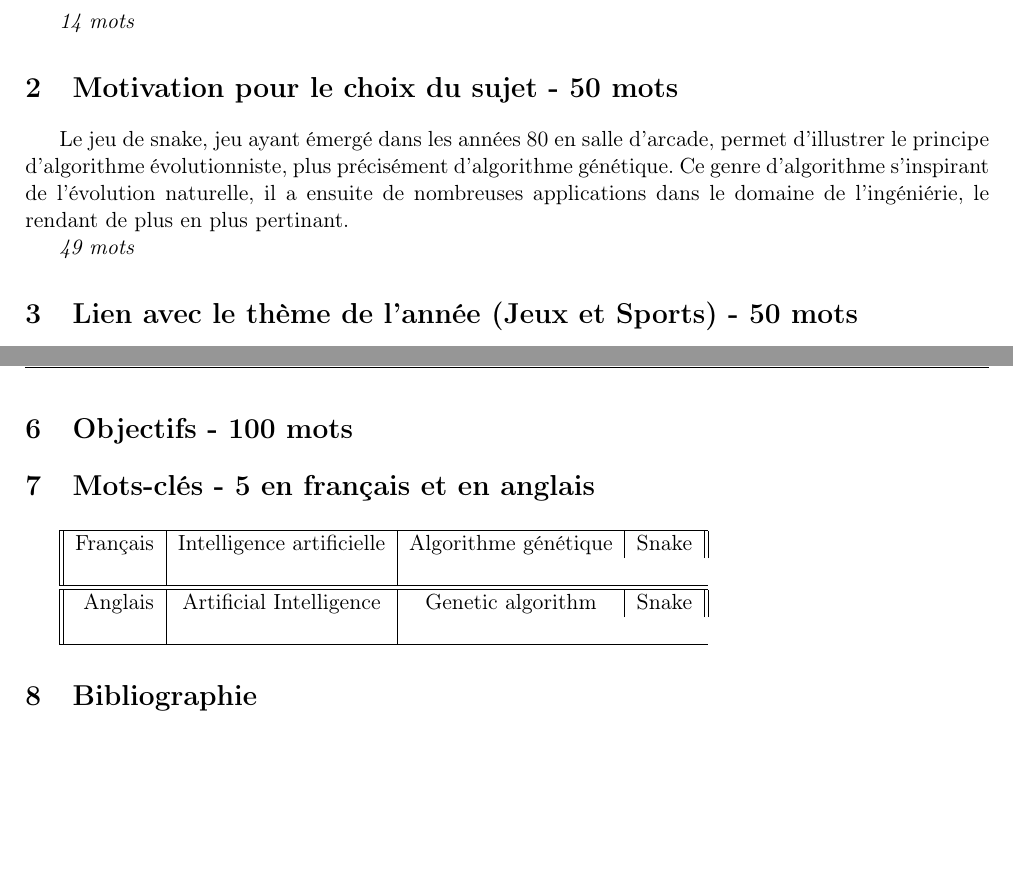
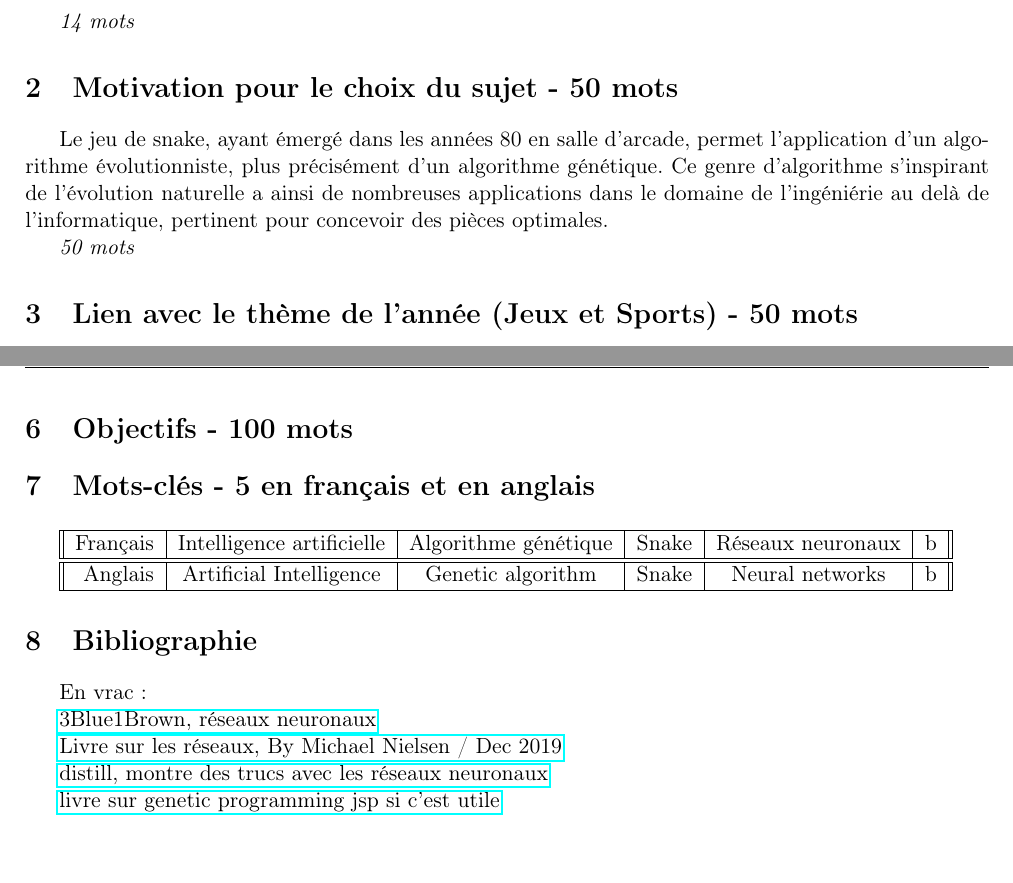
Before and after one commit to marilabs/tipe-2024, a LaTeX document (presentation/mcot.tex): two parts of pages 1 and 2 of 2, joined at a grey line, cut so that both start at the same text. Compiled offline with pdfLaTeX.

Commit message:
mcot update

```diff
--- a/presentation/mcot.tex
+++ b/presentation/mcot.tex
@@ -13,9 +13,6 @@
 \usepackage{amssymb} % pour les ensembles NN
 \usepackage{mathrsfs} % pour les hypothèses de récurrences \PP
 \usepackage{fancyhdr}
-\usepackage{tikz,tkz-tab,tikz-3dplot,tkz-euclide}
-\usetkzobj{all}
-\usetikzlibrary{angles,quotes,intersections,calc,through}
 \usepackage{fancybox}
 \usepackage{titling}
 \usepackage[explicit]{titlesec}
@@ -140,16 +137,18 @@
 
 \section{Motivation pour le choix du sujet - 50 mots}
 
-Le jeu de snake, jeu ayant émergé dans les années 80 en salle d'arcade, permet d'illustrer le principe d'algorithme évolutionniste, plus précisément d'algorithme génétique.
-Ce genre d'algorithme s'inspirant de l'évolution naturelle, il a ensuite de nombreuses applications dans le domaine de l'ingéniérie, le rendant de plus en plus pertinant.
+Le jeu de snake, ayant émergé dans les années 80 en salle d'arcade,
+permet l'application d'un algorithme évolutionniste,
+plus précisément d'un algorithme génétique.
+Ce genre d'algorithme s'inspirant de l'évolution naturelle a ainsi de
+nombreuses applications dans le domaine de l'ingéniérie au delà de l'informatique,
+pertinent pour concevoir des pièces optimales.
 
-\textit{49 mots}
+\textit{50 mots}
 
 \section{Lien avec le thème de l'année (Jeux et Sports) - 50 mots}
 
 \section{Bibliographie commentée - 650 mots}
-
-
 
 \section{Problématique - 50 mots}
 
@@ -162,16 +161,23 @@ La problématique est comment rendre une intelligence artificielle compétitive
 
 \section{Mots-clés - 5 en français et en anglais}
 
-\begin{tabular}{||r|c|c|c||} \hline
-	Français & Intelligence artificielle & Algorithme génétique & Snake & & \\ \hline \hline
-	Anglais & Artificial Intelligence & Genetic algorithm & Snake & & \\
+\begin{tabular}{||r|c|c|c|c|c||} \hline
+	Français & Intelligence artificielle & Algorithme génétique & Snake & Réseaux neuronaux & b \\ \hline \hline
+	Anglais & Artificial Intelligence & Genetic algorithm & Snake & Neural networks & b \\
 		\hline
 	\end{tabular}
 
 \section{Bibliographie}
 
+En vrac:
 
+\href{https://www.3blue1brown.com/topics/neural-networks}{3Blue1Brown, réseaux neuronaux}
 
+\href{http://neuralnetworksanddeeplearning.com/index.html}{Livre sur les réseaux, By Michael Nielsen / Dec 2019}
+
+\href{https://distill.pub}{distill, montre des trucs avec les réseaux neuronaux}
+
+\href{http://www0.cs.ucl.ac.uk/staff/W.Langdon/ftp/papers/poli08_fieldguide.pdf}{livre sur genetic programming jsp si c'est utile}
 
 
 
```
Also changed, not shown: presentation/mcot.pdf (added), 2 other files.
